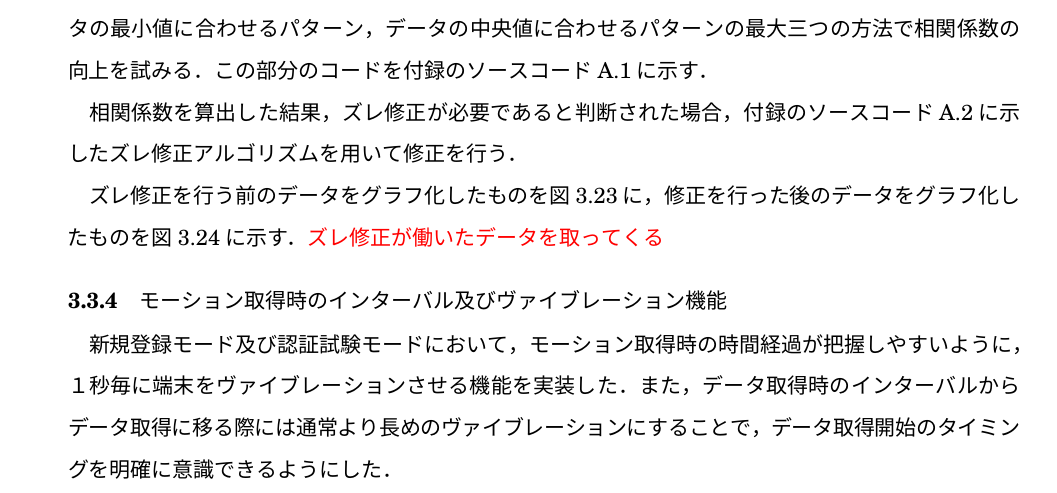
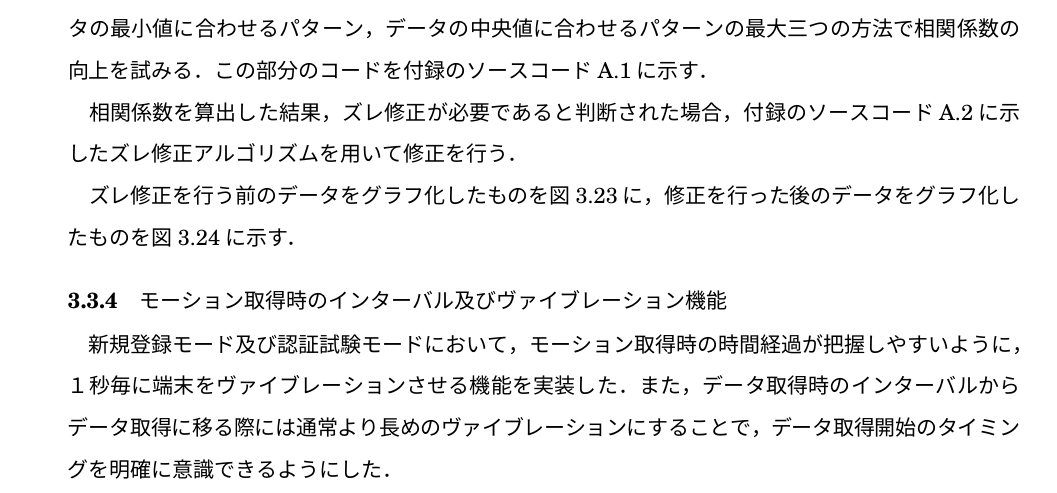
Before and after one commit to arkenous/bachelor-thesis, a LaTeX thesis (GraduationThesis/document.tex): part of page 22 of 34, cut so that both start at the same text. The pictures show the PDF file GraduationThesis/document.pdf that the author committed with the source.

Commit message:
ズレ修正の説明用グラフの修正

```diff
--- a/GraduationThesis/document.tex
+++ b/GraduationThesis/document.tex
@@ -386,7 +386,6 @@ tabsize=4,
         相関係数を算出した結果，ズレ修正が必要であると判断された場合，付録のソースコード\ref{correctDeviationSource}に示したズレ修正アルゴリズムを用いて修正を行う．
 
         ズレ修正を行う前のデータをグラフ化したものを図\ref{beforeDeviationDataGraph}に，修正を行った後のデータをグラフ化したものを図\ref{afterDeviationDataGraph}に示す．
-        \textcolor{red}{ズレ修正が働いたデータを取ってくる}
 
         % 修正前と修正後の比較グラフ
         \begin{figure}[htbp]
```
Also changed, not shown: GraduationThesis/Graphs/afterDeviationGraph.pdf, GraduationThesis/Graphs/beforeDeviationGraph.pdf, GraduationThesis/document.pdf, 2 other files.
